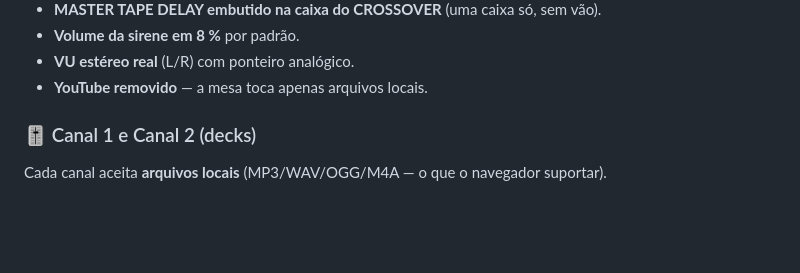
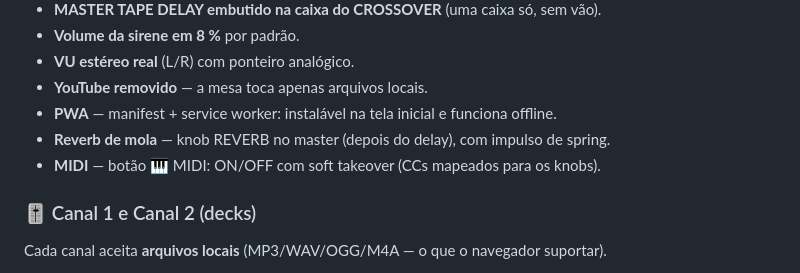
Before and after one commit to hroderik/dub-sound-system-studio, a Markdown page: README.md, the part around the change. Rendered like a GitHub page; blank space fills up the shorter version.

Commit message:
docs: adiciona PWA, reverb e MIDI nas novidades do README

```diff
--- a/README.md
+++ b/README.md
@@ -154,6 +154,9 @@ Clique duas vezes em `index.html`. **Tudo funciona**, inclusive offline.
 - **Volume da sirene em 8 %** por padrão.
 - **VU estéreo real** (L/R) com ponteiro analógico.
 - **YouTube removido** — a mesa toca apenas arquivos locais.
+- **PWA** — manifest + service worker: instalável na tela inicial e funciona offline.
+- **Reverb de mola** — knob REVERB no master (depois do delay), com impulso de spring.
+- **MIDI** — botão 🎹 MIDI: ON/OFF com soft takeover (CCs mapeados para os knobs).
 
 ### 🎚️ Canal 1 e Canal 2 (decks)
 
```
